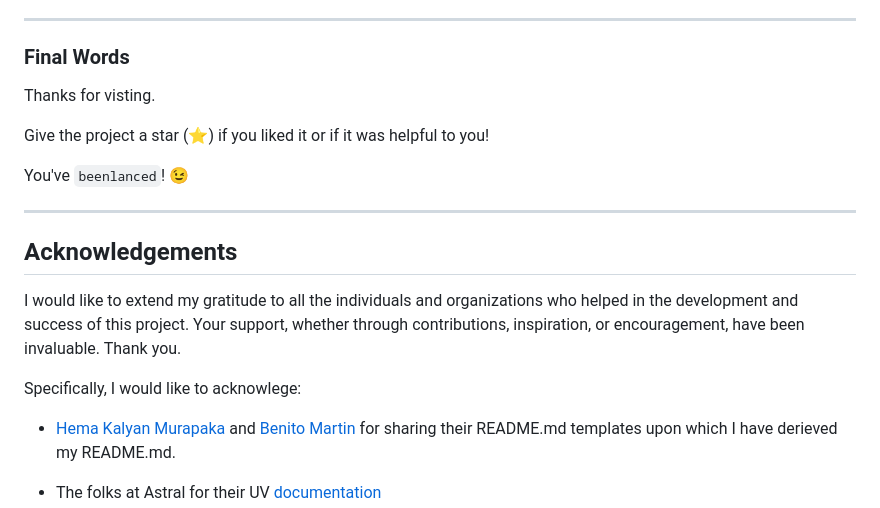
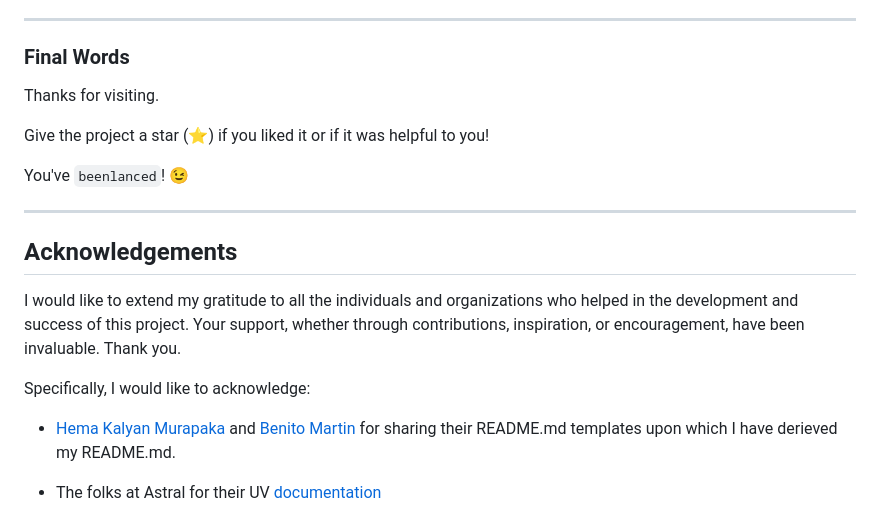
Before and after one commit to beenlanced/python_project_uv_flask_webapp_demo, a Markdown page: README.md, the part around the change. GitHub-like rendering.

Commit message:
Update README.md
correcting typographical errors

```diff
--- a/README.md
+++ b/README.md
@@ -233,7 +233,7 @@ The project is full of insights.
 
 ### Final Words
 
-Thanks for visting.
+Thanks for visiting.
 
 Give the project a star (⭐) if you liked it or if it was helpful to you!
 
@@ -245,7 +245,7 @@ You've `beenlanced`! 😉
 
 I would like to extend my gratitude to all the individuals and organizations who helped in the development and success of this project. Your support, whether through contributions, inspiration, or encouragement, have been invaluable. Thank you.
 
-Specifically, I would like to acknowlege:
+Specifically, I would like to acknowledge:
 
 - [Hema Kalyan Murapaka](https://www.linkedin.com/in/hemakalyan) and [Benito Martin](https://martindatasol.com/blog) for sharing their README.md templates upon which I have derieved my README.md.
 
```
